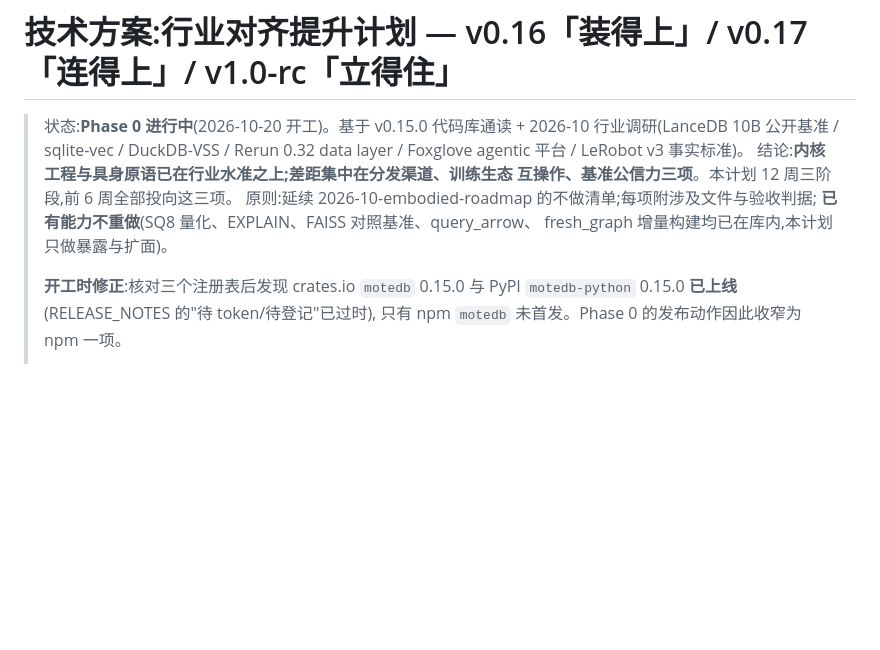
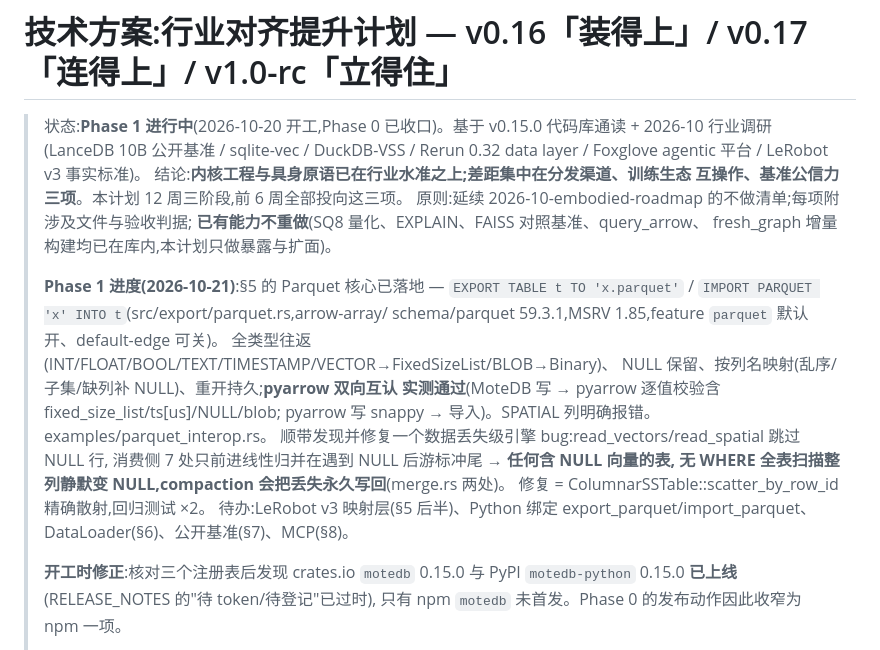
Before and after one commit to motedb/motedb, a Markdown page: docs/design/2026-10-industry-parity-plan.md, the part around the change. Drawn GitHub-style; blank space fills up the shorter version.

Commit message:
docs(design): Phase 1 开工 — Parquet 双向落地 + 引擎 NULL 向量扫描 bug 修复记录

```diff
--- a/docs/design/2026-10-industry-parity-plan.md
+++ b/docs/design/2026-10-industry-parity-plan.md
@@ -1,6 +1,6 @@
 # 技术方案:行业对齐提升计划 — v0.16「装得上」/ v0.17「连得上」/ v1.0-rc「立得住」
 
-> 状态:**Phase 0 进行中**(2026-10-20 开工)。基于 v0.15.0 代码库通读 + 2026-10
+> 状态:**Phase 1 进行中**(2026-10-20 开工,Phase 0 已收口)。基于 v0.15.0 代码库通读 + 2026-10
 > 行业调研(LanceDB 10B 公开基准 / sqlite-vec / DuckDB-VSS / Rerun 0.32 data layer /
 > Foxglove agentic 平台 / LeRobot v3 事实标准)。
 > 结论:**内核工程与具身原语已在行业水准之上;差距集中在分发渠道、训练生态
@@ -8,6 +8,20 @@
 > 原则:延续 2026-10-embodied-roadmap 的不做清单;每项附涉及文件与验收判据;
 > **已有能力不重做**(SQ8 量化、EXPLAIN、FAISS 对照基准、query_arrow、
 > fresh_graph 增量构建均已在库内,本计划只做暴露与扩面)。
+>
+> **Phase 1 进度(2026-10-21)**:§5 的 Parquet 核心已落地 — `EXPORT TABLE t TO
+> 'x.parquet'` / `IMPORT PARQUET 'x' INTO t`(src/export/parquet.rs,arrow-array/
+> schema/parquet 59.3.1,MSRV 1.85,feature `parquet` 默认开、default-edge 可关)。
+> 全类型往返(INT/FLOAT/BOOL/TEXT/TIMESTAMP/VECTOR→FixedSizeList<f32>/BLOB→Binary)、
+> NULL 保留、按列名映射(乱序/子集/缺列补 NULL)、重开持久;**pyarrow 双向互认
+> 实测通过**(MoteDB 写 → pyarrow 逐值校验含 fixed_size_list/ts[us]/NULL/blob;
+> pyarrow 写 snappy → 导入)。SPATIAL 列明确报错。examples/parquet_interop.rs。
+> 顺带发现并修复一个数据丢失级引擎 bug:read_vectors/read_spatial 跳过 NULL 行,
+> 消费侧 7 处只前进线性归并在遇到 NULL 后游标冲尾 → **任何含 NULL 向量的表,
+> 无 WHERE 全表扫描整列静默变 NULL,compaction 会把丢失永久写回**(merge.rs 两处)。
+> 修复 = ColumnarSSTable::scatter_by_row_id 精确散射,回归测试 ×2。
+> 待办:LeRobot v3 映射层(§5 后半)、Python 绑定 export_parquet/import_parquet、
+> DataLoader(§6)、公开基准(§7)、MCP(§8)。
 >
 > **开工时修正**:核对三个注册表后发现 crates.io `motedb` 0.15.0 与 PyPI
 > `motedb-python` 0.15.0 **已上线**(RELEASE_NOTES 的"待 token/待登记"已过时),
```
